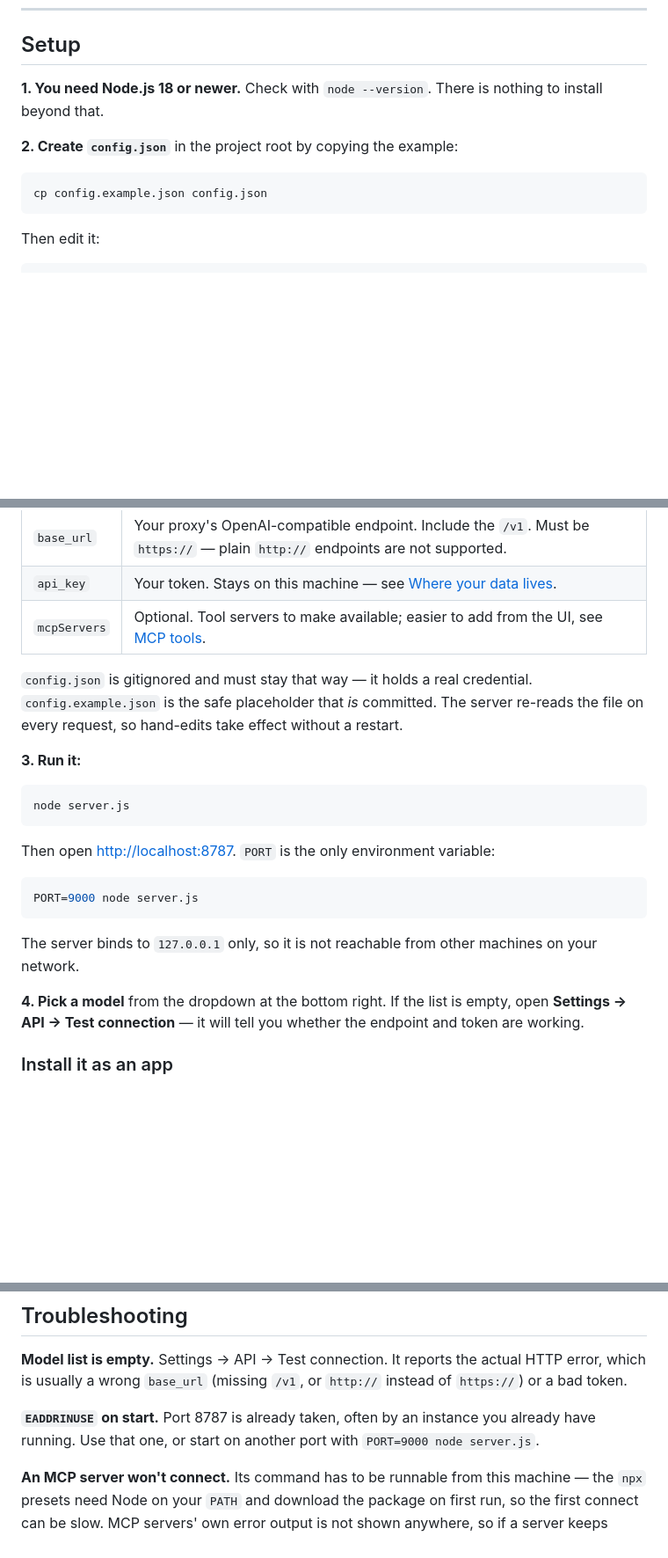
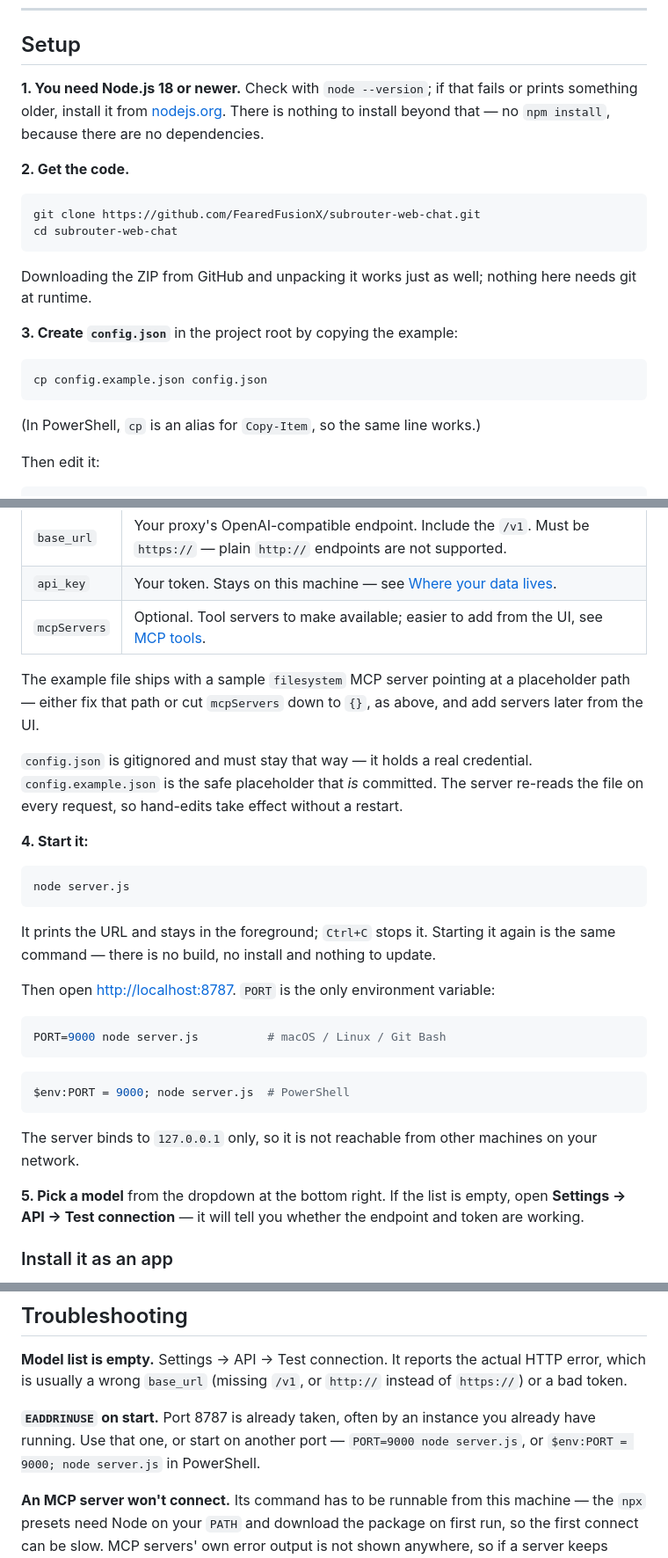
Before and after one commit to FearedFusionX/subrouter-web-chat, a Markdown page: README.md, 3 parts joined by grey strips. Shown at 88% size. Drawn GitHub-style; blank space fills up the shorter version.

Commit message:
Document install and startup in the README
Add a quick start block up top (clone, config, run) and fill the
gaps in Setup: a clone step, PowerShell equivalents for PORT, and a
note that the example config ships a placeholder filesystem path.

Co-Authored-By: Claude Opus 5 (1M context) <noreply@anthropic.com>

````diff
--- a/README.md
+++ b/README.md
@@ -42,13 +59,24 @@ Why is there a local server at all, instead of the page calling the API directly
 
 ## Setup
 
-**1. You need Node.js 18 or newer.** Check with `node --version`. There is nothing to install beyond that.
+**1. You need Node.js 18 or newer.** Check with `node --version`; if that fails or prints something older, install it from [nodejs.org](https://nodejs.org). There is nothing to install beyond that — no `npm install`, because there are no dependencies.
 
-**2. Create `config.json`** in the project root by copying the example:
+**2. Get the code.**
+
+```bash
+git clone https://github.com/FearedFusionX/subrouter-web-chat.git
+cd subrouter-web-chat
+```
+
+Downloading the ZIP from GitHub and unpacking it works just as well; nothing here needs git at runtime.
+
+**3. Create `config.json`** in the project root by copying the example:
 
 ```bash
 cp config.example.json config.json
 ```
+
+(In PowerShell, `cp` is an alias for `Copy-Item`, so the same line works.)
 
 Then edit it:
 
@@ -66,23 +94,31 @@ Then edit it:
 | `api_key` | Your token. Stays on this machine — see [Where your data lives](#where-your-data-lives). |
 | `mcpServers` | Optional. Tool servers to make available; easier to add from the UI, see [MCP tools](#mcp-tools-giving-the-model-hands). |
 
+The example file ships with a sample `filesystem` MCP server pointing at a placeholder path — either fix that path or cut `mcpServers` down to `{}`, as above, and add servers later from the UI.
+
 `config.json` is gitignored and must stay that way — it holds a real credential. `config.example.json` is the safe placeholder that *is* committed. The server re-reads the file on every request, so hand-edits take effect without a restart.
 
-**3. Run it:**
+**4. Start it:**
 
 ```bash
 node server.js
 ```
 
+It prints the URL and stays in the foreground; `Ctrl+C` stops it. Starting it again is the same command — there is no build, no install and nothing to update.
+
 Then open <http://localhost:8787>. `PORT` is the only environment variable:
 
 ```bash
-PORT=9000 node server.js
+PORT=9000 node server.js          # macOS / Linux / Git Bash
+```
+
+```powershell
+$env:PORT = 9000; node server.js  # PowerShell
 ```
 
 The server binds to `127.0.0.1` only, so it is not reachable from other machines on your network.
 
-**4. Pick a model** from the dropdown at the bottom right. If the list is empty, open **Settings → API → Test connection** — it will tell you whether the endpoint and token are working.
+**5. Pick a model** from the dropdown at the bottom right. If the list is empty, open **Settings → API → Test connection** — it will tell you whether the endpoint and token are working.
 
 ### Install it as an app
 
@@ -204,7 +240,7 @@ Everything the frontend does goes through these routes on `localhost` — no aut
 
 **Model list is empty.** Settings → API → Test connection. It reports the actual HTTP error, which is usually a wrong `base_url` (missing `/v1`, or `http://` instead of `https://`) or a bad token.
 
-**`EADDRINUSE` on start.** Port 8787 is already taken, often by an instance you already have running. Use that one, or start on another port with `PORT=9000 node server.js`.
+**`EADDRINUSE` on start.** Port 8787 is already taken, often by an instance you already have running. Use that one, or start on another port — `PORT=9000 node server.js`, or `$env:PORT = 9000; node server.js` in PowerShell.
 
 **An MCP server won't connect.** Its command has to be runnable from this machine — the `npx` presets need Node on your `PATH` and download the package on first run, so the first connect can be slow. MCP servers' own error output is not shown anywhere, so if a server keeps failing, try running its command by hand in a terminal to see what it prints.
 
````
Also changed, not shown: other parts of README.md (+17 -0 lines).
